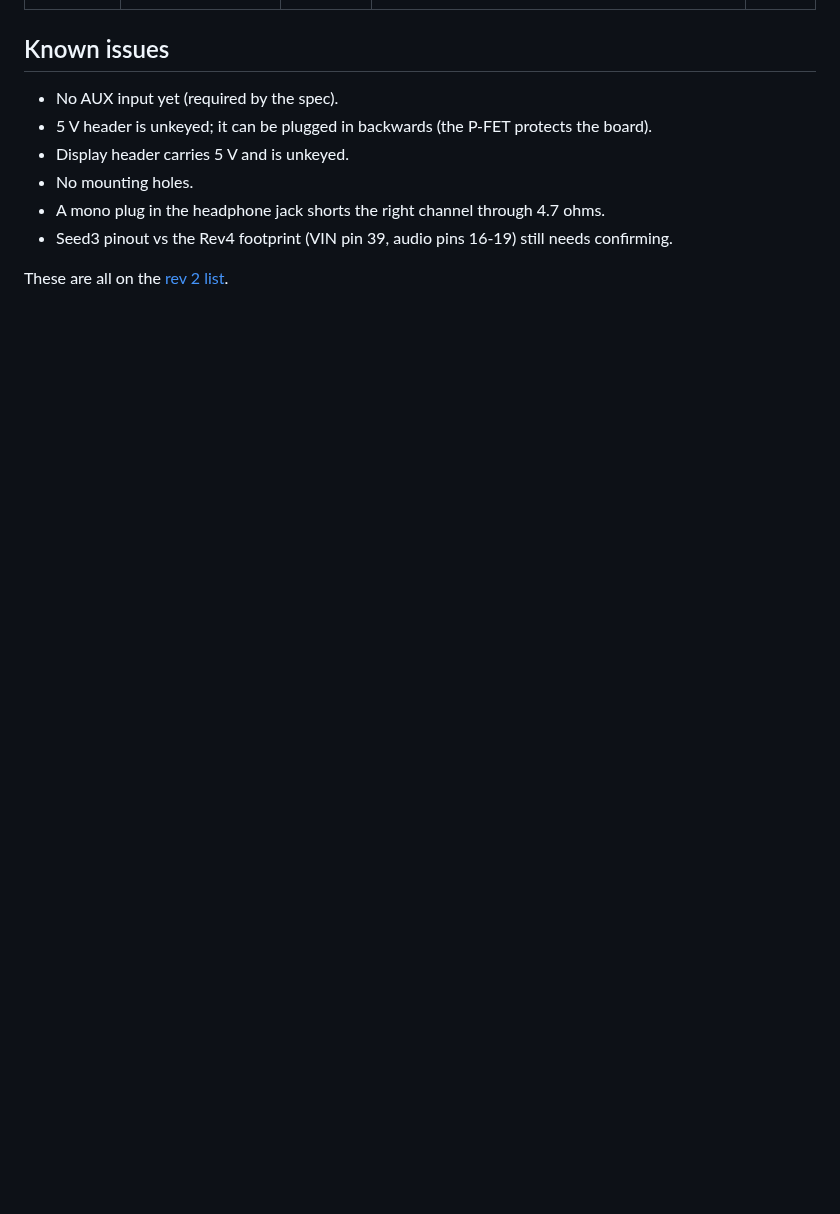
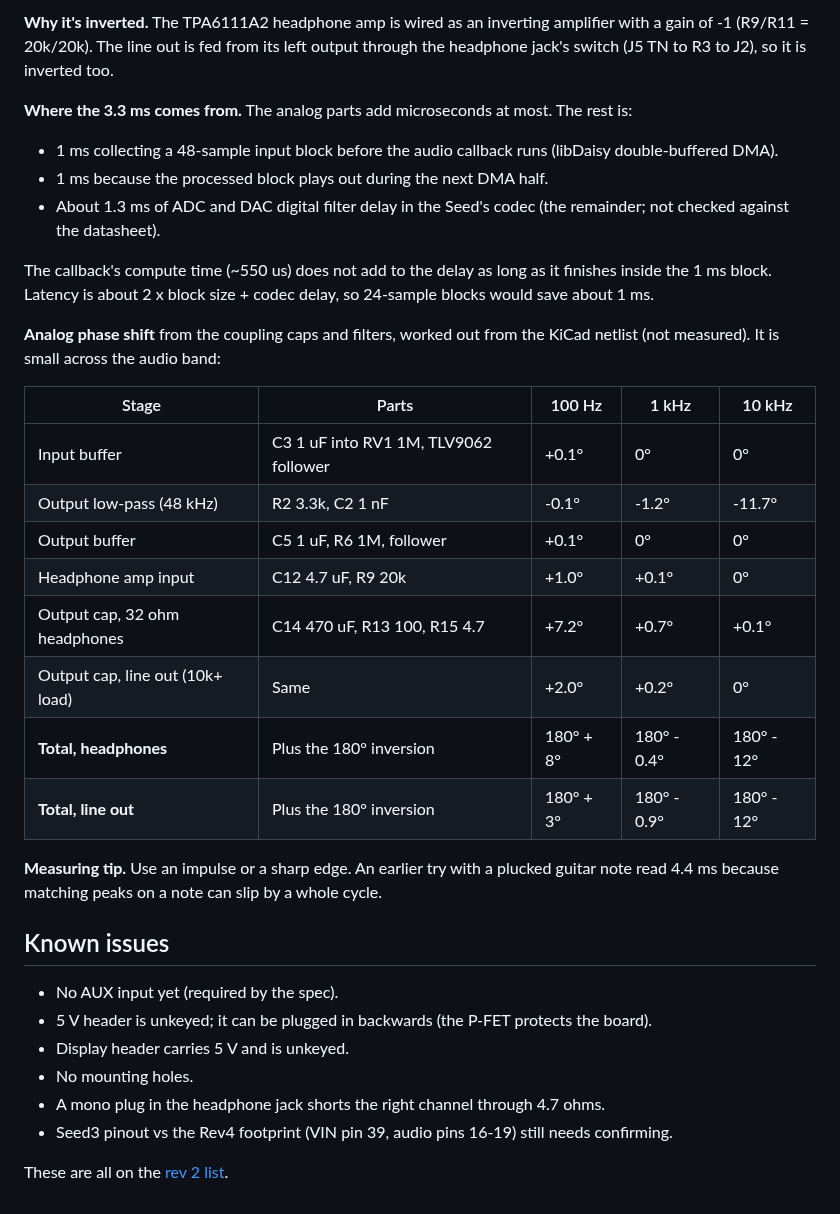
Before and after one commit to B1narySolutions/capstone-documentation, a Markdown page: hardware/rev1.md, the part around one of its changes. Drawn GitHub-style; blank space fills up the shorter version.

```diff
--- a/hardware/rev1.md
+++ b/hardware/rev1.md
@@ -24,3 +39,31 @@ Add a row whenever you measure something. Say how you measured it.
+**Why it's inverted.** The TPA6111A2 headphone amp is wired as an inverting amplifier with a gain of -1
+(R9/R11 = 20k/20k). The line out is fed from its left output through the headphone jack's switch
+(J5 TN to R3 to J2), so it is inverted too.
+
+**Where the 3.3 ms comes from.** The analog parts add microseconds at most. The rest is:
+- 1 ms collecting a 48-sample input block before the audio callback runs (libDaisy double-buffered DMA).
+- 1 ms because the processed block plays out during the next DMA half.
+- About 1.3 ms of ADC and DAC digital filter delay in the Seed's codec (the remainder; not checked against the datasheet).
+
+The callback's compute time (~550 us) does not add to the delay as long as it finishes inside the 1 ms block.
+Latency is about 2 x block size + codec delay, so 24-sample blocks would save about 1 ms.
+
+**Analog phase shift** from the coupling caps and filters, worked out from the KiCad netlist (not measured).
+It is small across the audio band:
+
+| Stage | Parts | 100 Hz | 1 kHz | 10 kHz |
+| --- | --- | --- | --- | --- |
+| Input buffer | C3 1 uF into RV1 1M, TLV9062 follower | +0.1° | 0° | 0° |
+| Output low-pass (48 kHz) | R2 3.3k, C2 1 nF | -0.1° | -1.2° | -11.7° |
+| Output buffer | C5 1 uF, R6 1M, follower | +0.1° | 0° | 0° |
+| Headphone amp input | C12 4.7 uF, R9 20k | +1.0° | +0.1° | 0° |
+| Output cap, 32 ohm headphones | C14 470 uF, R13 100, R15 4.7 | +7.2° | +0.7° | +0.1° |
+| Output cap, line out (10k+ load) | Same | +2.0° | +0.2° | 0° |
+| **Total, headphones** | Plus the 180° inversion | 180° + 8° | 180° - 0.4° | 180° - 12° |
+| **Total, line out** | Plus the 180° inversion | 180° + 3° | 180° - 0.9° | 180° - 12° |
+
+**Measuring tip.** Use an impulse or a sharp edge. An earlier try with a plucked guitar note read 4.4 ms
+because matching peaks on a note can slip by a whole cycle.
 
 ## Known issues
 - No AUX input yet (required by the spec).
```
Also changed, not shown: other parts of hardware/rev1.md (+15 -0 lines), test-plan/pcb-rev1.md (+10 -0 lines), hardware/images/rev1-impulse-latency.png (added).
